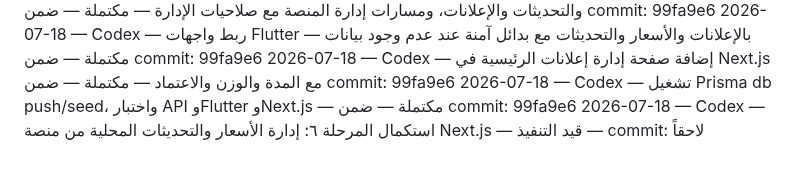
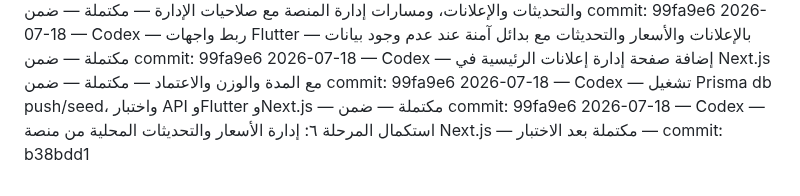
Before and after one commit to aarheemfrj/henaqena, a Markdown page: PROJECT_ACTIVITY_LOG.md, the part around the change. Rendered like a GitHub page.

Commit message:
docs: finalize admin content step

```diff
--- a/PROJECT_ACTIVITY_LOG.md
+++ b/PROJECT_ACTIVITY_LOG.md
@@ -63,4 +63,4 @@
 2026-07-18 — Codex — ربط واجهات Flutter بالإعلانات والأسعار والتحديثات مع بدائل آمنة عند عدم وجود بيانات — مكتملة — ضمن commit: 99fa9e6
 2026-07-18 — Codex — إضافة صفحة إدارة إعلانات الرئيسية في Next.js مع المدة والوزن والاعتماد — مكتملة — ضمن commit: 99fa9e6
 2026-07-18 — Codex — تشغيل Prisma db push/seed، واختبار API وFlutter وNext.js — مكتملة — ضمن commit: 99fa9e6
-2026-07-18 — Codex — استكمال المرحلة ٦: إدارة الأسعار والتحديثات المحلية من منصة Next.js — قيد التنفيذ — commit: لاحقاً
+2026-07-18 — Codex — استكمال المرحلة ٦: إدارة الأسعار والتحديثات المحلية من منصة Next.js — مكتملة بعد الاختبار — commit: b38bdd1
```
